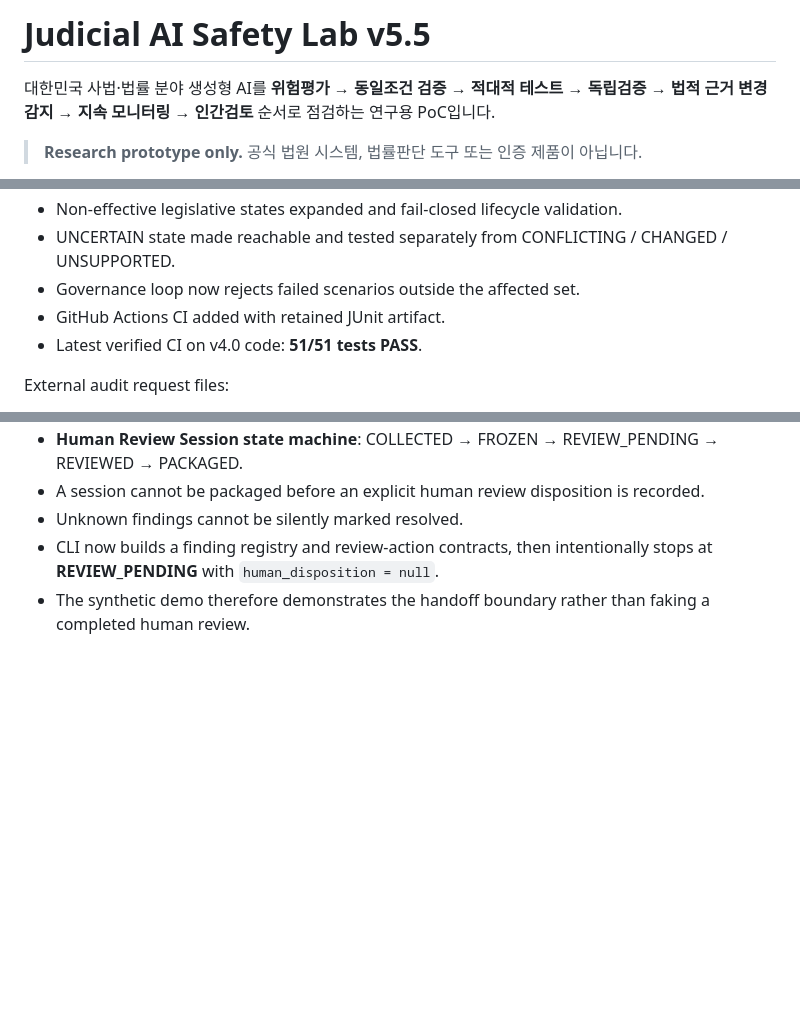
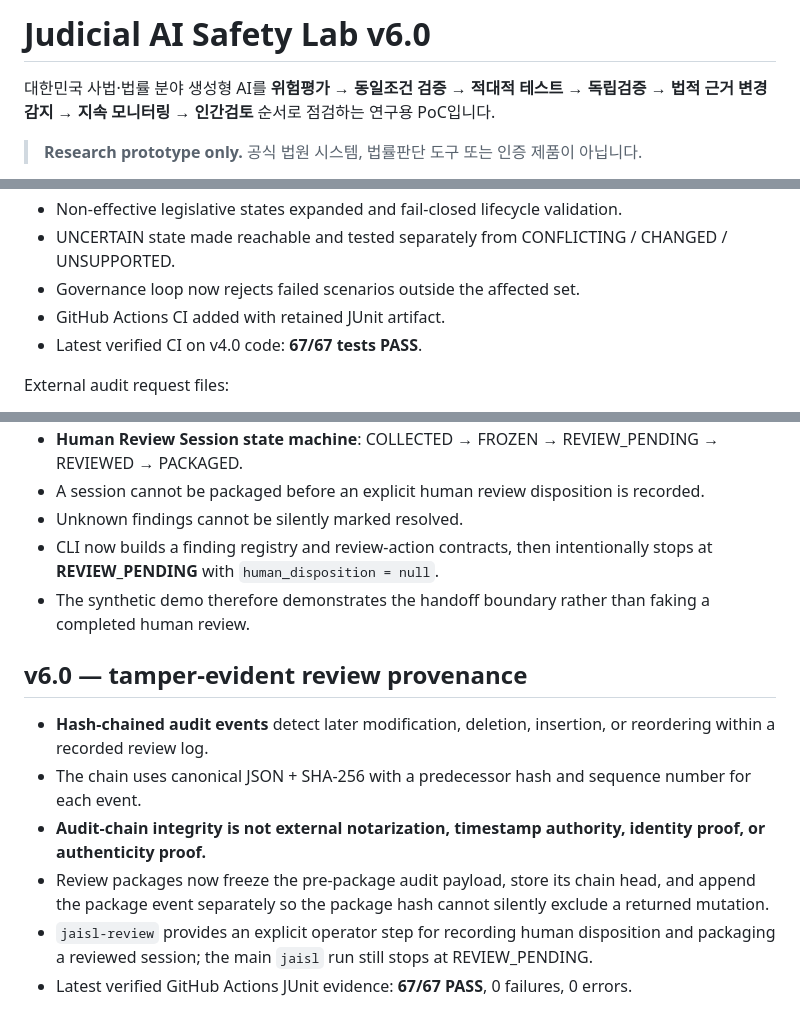
Before and after one commit to heechan9/judicial-ai-safety-lab, a Markdown page: README.md, 3 parts joined by grey strips. Rendered like a GitHub page; blank space fills up the shorter version.

Commit message:
docs: publish v6.0 tamper-evident review provenance

```diff
--- a/README.md
+++ b/README.md
@@ -1,4 +1,4 @@
-# Judicial AI Safety Lab v5.5
+# Judicial AI Safety Lab v6.0
 
 대한민국 사법·법률 분야 생성형 AI를 **위험평가 → 동일조건 검증 → 적대적 테스트 → 독립검증 → 법적 근거 변경감지 → 지속 모니터링 → 인간검토** 순서로 점검하는 연구용 PoC입니다.
 
@@ -94,7 +94,7 @@ Anthropic Claude의 독립 UI/UX·정보구조 감사 finding을 검토해 v2.5
 - UNCERTAIN state made reachable and tested separately from CONFLICTING / CHANGED / UNSUPPORTED.
 - Governance loop now rejects failed scenarios outside the affected set.
 - GitHub Actions CI added with retained JUnit artifact.
-- Latest verified CI on v4.0 code: **51/51 tests PASS**.
+- Latest verified CI on v4.0 code: **67/67 tests PASS**.
 
 External audit request files:
 - [Jules code audit request](docs/audits/JULES_CODE_AUDIT_REQUEST_V40.md)
@@ -131,3 +131,12 @@ External audit request files:
 - Unknown findings cannot be silently marked resolved.
 - CLI now builds a finding registry and review-action contracts, then intentionally stops at **REVIEW_PENDING** with `human_disposition = null`.
 - The synthetic demo therefore demonstrates the handoff boundary rather than faking a completed human review.
+
+
+## v6.0 — tamper-evident review provenance
+- **Hash-chained audit events** detect later modification, deletion, insertion, or reordering within a recorded review log.
+- The chain uses canonical JSON + SHA-256 with a predecessor hash and sequence number for each event.
+- **Audit-chain integrity is not external notarization, timestamp authority, identity proof, or authenticity proof.**
+- Review packages now freeze the pre-package audit payload, store its chain head, and append the package event separately so the package hash cannot silently exclude a returned mutation.
+- `jaisl-review` provides an explicit operator step for recording human disposition and packaging a reviewed session; the main `jaisl` run still stops at REVIEW_PENDING.
+- Latest verified GitHub Actions JUnit evidence: **67/67 PASS**, 0 failures, 0 errors.
```
Also changed, not shown: other parts of README.md (+1 -1 lines).
